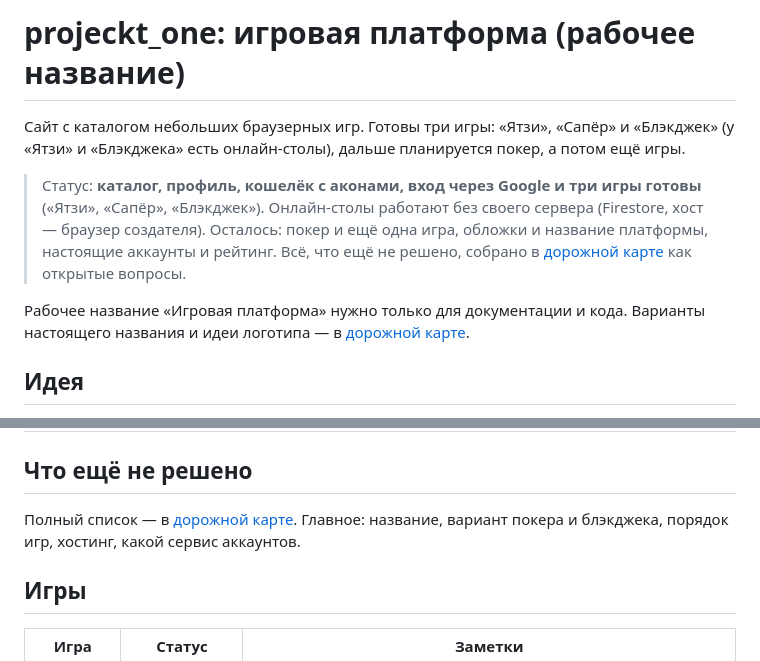
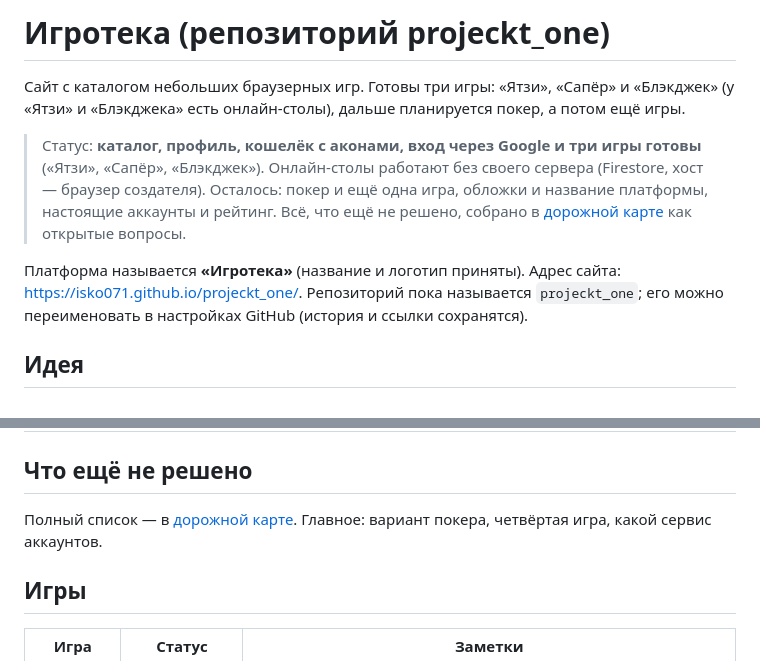
Before and after one commit to Isko071/projeckt_one, a Markdown page: README.md, 2 parts joined by grey strips. Rendered like a GitHub page.

```diff
--- a/README.md
+++ b/README.md
@@ -1,10 +1,10 @@
-# projeckt_one: игровая платформа (рабочее название)
+# Игротека (репозиторий projeckt_one)
 
 Сайт с каталогом небольших браузерных игр. Готовы три игры: «Ятзи», «Сапёр» и «Блэкджек» (у «Ятзи» и «Блэкджека» есть онлайн-столы), дальше планируется покер, а потом ещё игры.
 
 > Статус: **каталог, профиль, кошелёк с аконами, вход через Google и три игры готовы** («Ятзи», «Сапёр», «Блэкджек»). Онлайн-столы работают без своего сервера (Firestore, хост — браузер создателя). Осталось: покер и ещё одна игра, обложки и название платформы, настоящие аккаунты и рейтинг. Всё, что ещё не решено, собрано в [дорожной карте](docs/roadmap.md) как открытые вопросы.
 
-Рабочее название «Игровая платформа» нужно только для документации и кода. Варианты настоящего названия и идеи логотипа — в [дорожной карте](docs/roadmap.md#название-и-логотип).
+Платформа называется **«Игротека»** (название и логотип приняты). Адрес сайта: https://isko071.github.io/projeckt_one/. Репозиторий пока называется `projeckt_one`; его можно переименовать в настройках GitHub (история и ссылки сохранятся).
 
 ## Идея
 
@@ -32,7 +32,7 @@
 
 ## Что ещё не решено
 
-Полный список — в [дорожной карте](docs/roadmap.md#открытые-вопросы). Главное: название, вариант покера и блэкджека, порядок игр, хостинг, какой сервис аккаунтов.
+Полный список — в [дорожной карте](docs/roadmap.md#открытые-вопросы). Главное: вариант покера, четвёртая игра, какой сервис аккаунтов.
 
 ## Игры
 
```
Also changed, not shown: docs/roadmap.md (+3 -4 lines).
